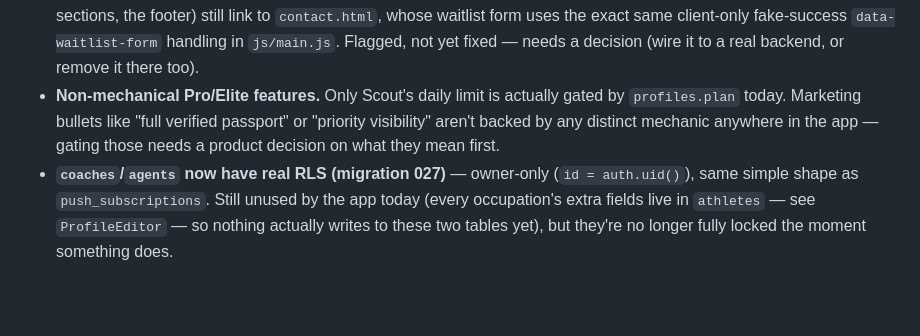
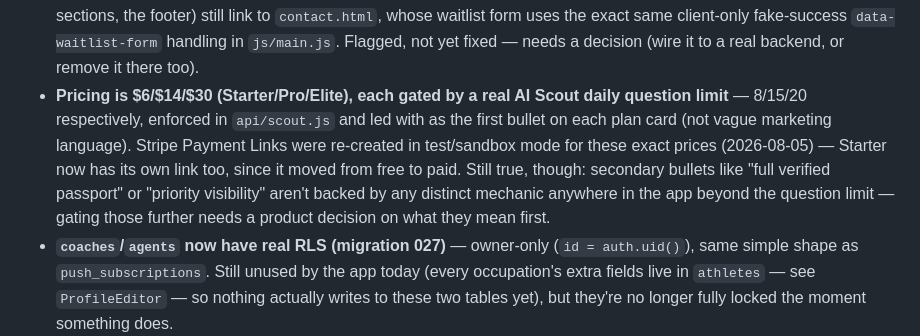
Before and after one commit to dimitridavourlis-glitch/Golsz, a Markdown page: CLAUDE.md, the part around the change. Rendered like a GitHub page; blank space fills up the shorter version.

Commit message:
Update CLAUDE.md: pricing/question-limit gating is now real, not just marketing copy
Co-Authored-By: Claude Sonnet 5 <noreply@anthropic.com>

```diff
--- a/CLAUDE.md
+++ b/CLAUDE.md
@@ -1060,9 +1060,13 @@ you add another place that surfaces a Message button, it doesn't need any follow
   elsewhere on the home page (the three journey sections, the footer) still link to `contact.html`, whose
   waitlist form uses the exact same client-only fake-success `data-waitlist-form` handling in `js/main.js`.
   Flagged, not yet fixed — needs a decision (wire it to a real backend, or remove it there too).
-- **Non-mechanical Pro/Elite features.** Only Scout's daily limit is actually gated by `profiles.plan`
-  today. Marketing bullets like "full verified passport" or "priority visibility" aren't backed by any
-  distinct mechanic anywhere in the app — gating those needs a product decision on what they mean first.
+- **Pricing is $6/$14/$30 (Starter/Pro/Elite), each gated by a real AI Scout daily question limit** — 8/15/20
+  respectively, enforced in `api/scout.js` and led with as the first bullet on each plan card (not vague
+  marketing language). Stripe Payment Links were re-created in test/sandbox mode for these exact prices
+  (2026-08-05) — Starter now has its own link too, since it moved from free to paid. Still true, though:
+  secondary bullets like "full verified passport" or "priority visibility" aren't backed by any distinct
+  mechanic anywhere in the app beyond the question limit — gating those further needs a product decision
+  on what they mean first.
 - **`coaches`/`agents` now have real RLS (migration 027)** — owner-only (`id = auth.uid()`), same simple
   shape as `push_subscriptions`. Still unused by the app today (every occupation's extra fields live in
   `athletes` — see `ProfileEditor` — so nothing actually writes to these two tables yet), but they're no
```
